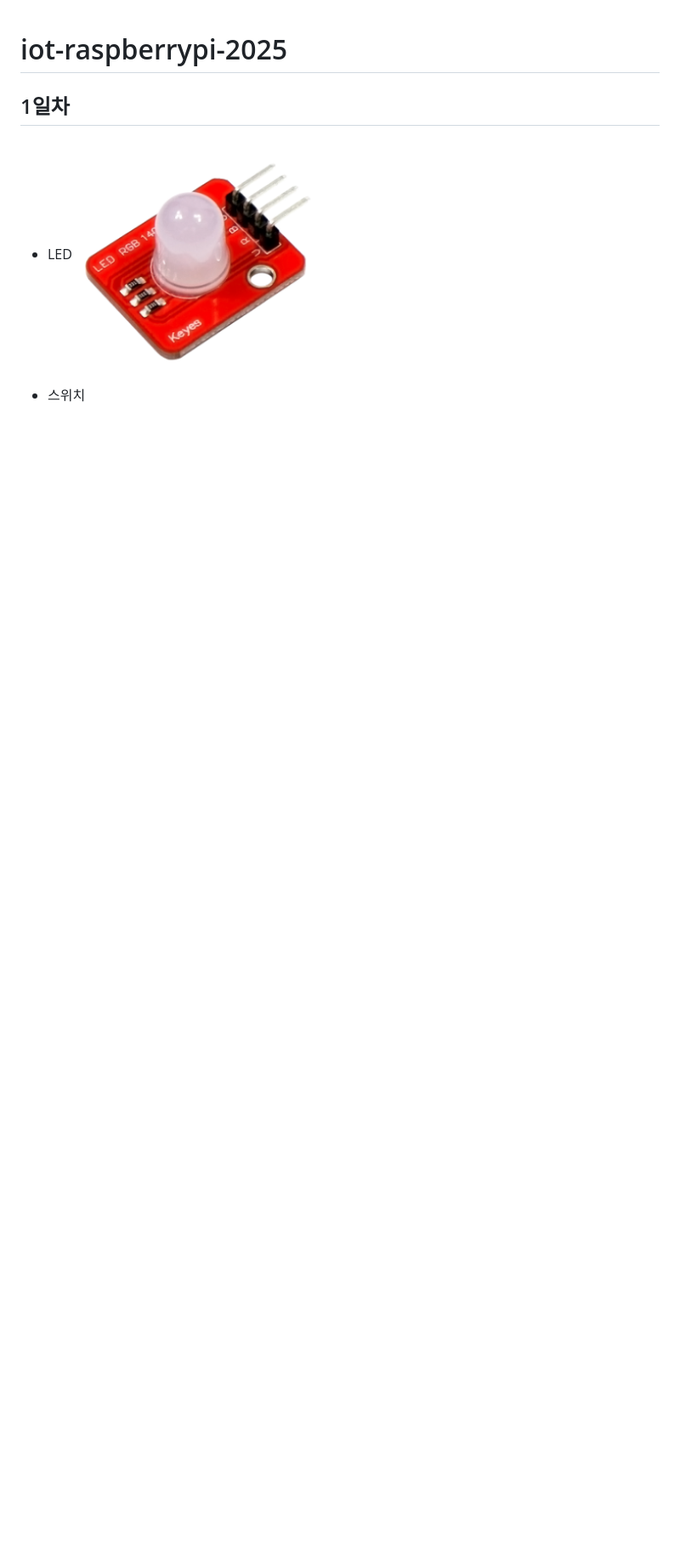
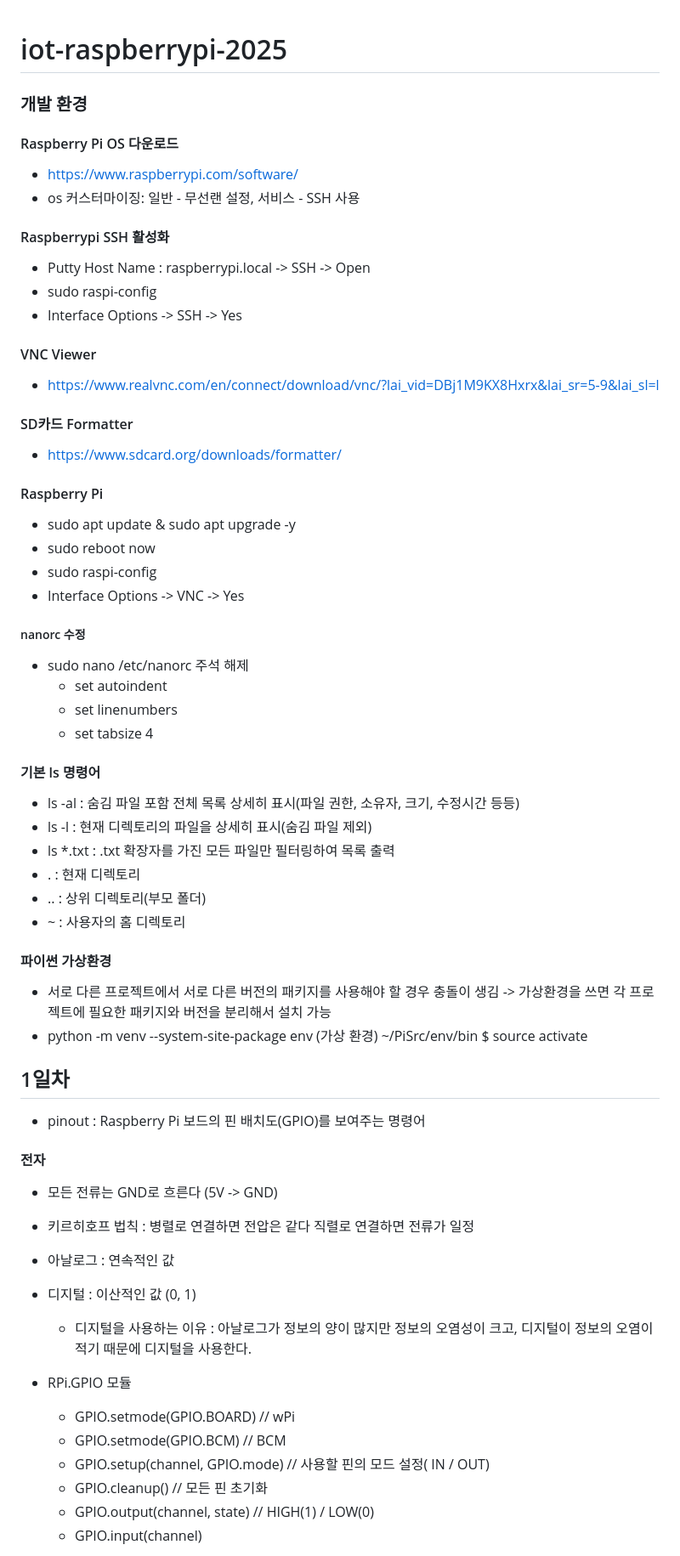
Before and after one commit to kce0508/iot-raspberrypi-2025, a Markdown page: README.md, the part around one of its changes. Shown at 85% size. Rendered like a GitHub page; blank space fills up the shorter version.

```diff
--- a/README.md
+++ b/README.md
@@ -1,7 +1,66 @@
 # iot-raspberrypi-2025
 
+### 개발 환경
+
+#### Raspberry Pi OS 다운로드
+- https://www.raspberrypi.com/software/
+- os 커스터마이징: 일반 - 무선랜 설정, 서비스 - SSH 사용
+
+#### Raspberrypi SSH 활성화
+- Putty Host Name : raspberrypi.local -> SSH -> Open
+- sudo raspi-config
+- Interface Options -> SSH -> Yes
+
+#### VNC Viewer
+- https://www.realvnc.com/en/connect/download/vnc/?lai_vid=DBj1M9KX8Hxrx&lai_sr=5-9&lai_sl=l
+
+#### SD카드 Formatter
+- https://www.sdcard.org/downloads/formatter/
+
+#### Raspberry Pi
+- sudo apt update & sudo apt upgrade -y
+- sudo reboot now
+- sudo raspi-config
+- Interface Options -> VNC -> Yes
+
+##### nanorc 수정
+- sudo nano /etc/nanorc 주석 해제
+    - set autoindent
+    - set linenumbers
+    - set tabsize 4
+
+#### 기본 ls 명령어
+- ls -al : 숨김 파일 포함 전체 목록 상세히 표시(파일 권한, 소유자, 크기, 수정시간 등등)
+- ls -l : 현재 디렉토리의 파일을 상세히 표시(숨김 파일 제외)
+- ls *.txt : .txt 확장자를 가진 모든 파일만 필터링하여 목록 출력
+- . : 현재 디렉토리
+- .. : 상위 디렉토리(부모 폴더)
+- ~ : 사용자의 홈 디렉토리
+
+#### 파이썬 가상환경
+- 서로 다른 프로젝트에서 서로 다른 버전의 패키지를 사용해야 할 경우 충돌이 생김
+    -> 가상환경을 쓰면 각 프로젝트에 필요한 패키지와 버전을 분리해서 설치 가능
+- python -m venv --system-site-package env (가상 환경) ~/PiSrc/env/bin $ source activate
+
+
 ## 1일차
-- LED
-    <img src="./image/ras0003.png" width="300">
+- pinout : Raspberry Pi 보드의 핀 배치도(GPIO)를 보여주는 명령어
 
-- 스위치
+#### 전자
+- 모든 전류는 GND로 흐른다 (5V -> GND)
+
+- 키르히호프 법칙 : 병렬로 연결하면 전압은 같다 직렬로 연결하면 전류가 일정
+
+- 아날로그 : 연속적인 값
+
+- 디지털 : 이산적인 값 (0, 1)
+    - 디지털을 사용하는 이유 : 아날로그가 정보의 양이 많지만 정보의 오염성이 크고, 디지털이 정보의 오염이 적기 때문에 디지털을 사용한다.
+
+- RPi.GPIO 모듈
+    - GPIO.setmode(GPIO.BOARD) // wPi
+    - GPIO.setmode(GPIO.BCM) // BCM
+    - GPIO.setup(channel, GPIO.mode) // 사용할 핀의 모드 설정( IN / OUT)
+    - GPIO.cleanup() // 모든 핀 초기화
+    - GPIO.output(channel, state) // HIGH(1) / LOW(0)
+    - GPIO.input(channel)
+
```
Also changed, not shown: other parts of README.md (+76 -2 lines), image/ras0004.png (added), image/ras0005.png (added), image/ras0006.png (added), image/ras0007.png (added), image/ras0008.png (added), image/ras0009.png (added).
